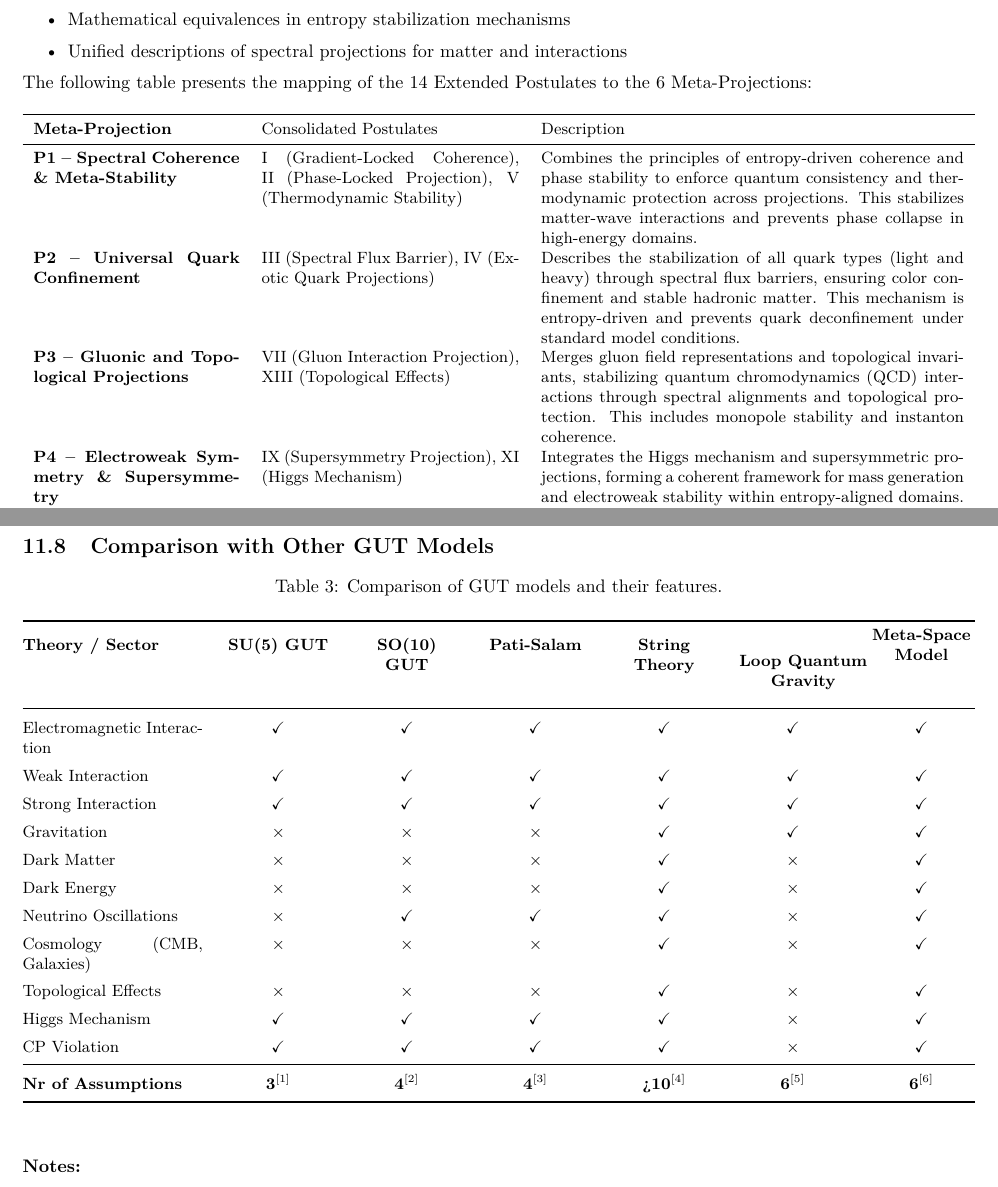
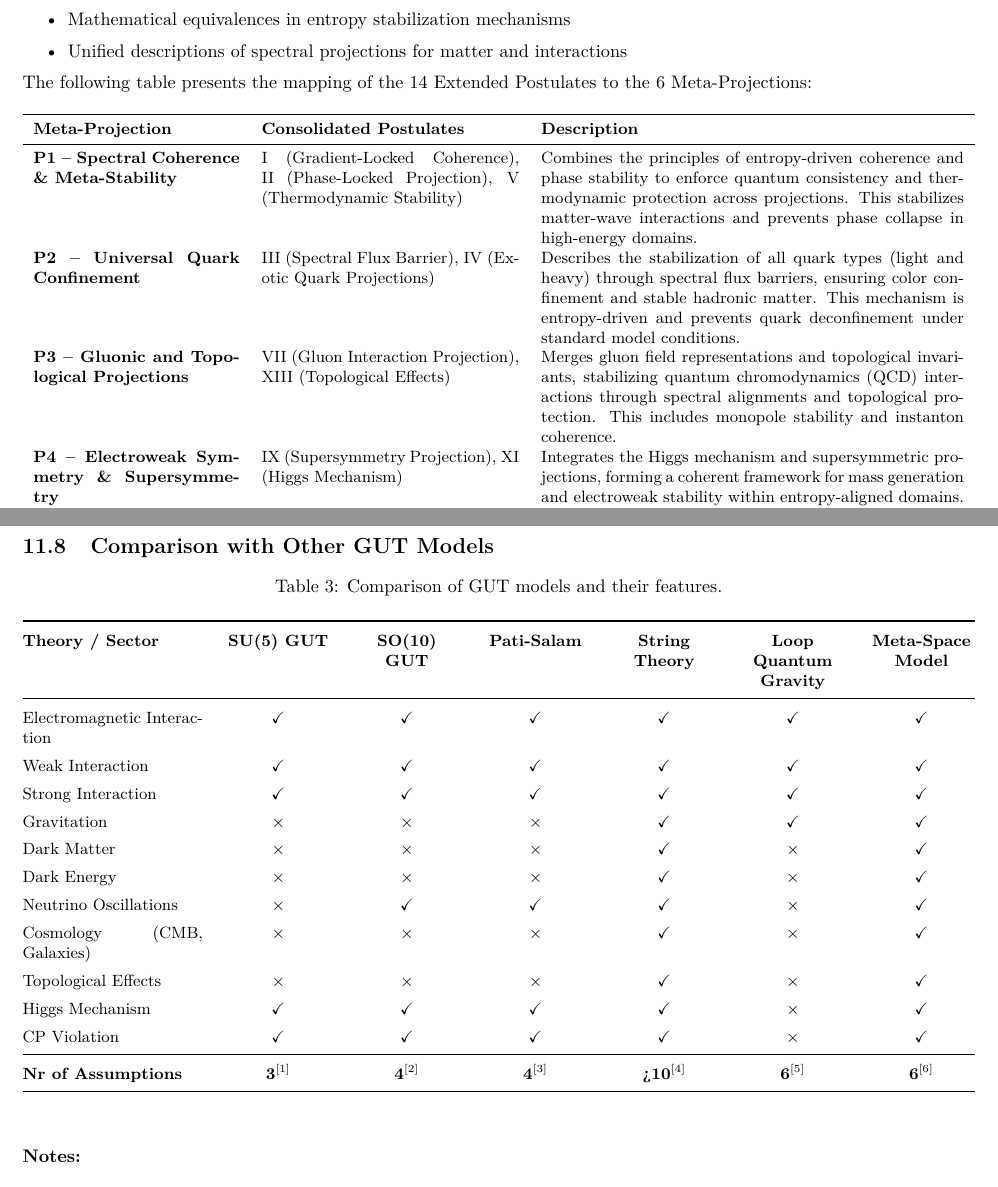
Before and after one commit to tz-dev/The-Meta-Space-Model, a LaTeX document (tex/The Meta-Space Model.tex): two parts of pages 20 and 35 of 63, joined at a grey line, cut so that both start at the same text. Compiled offline with pdfLaTeX.

Commit message:
Update The Meta-Space Model.tex

```diff
--- a/tex/The Meta-Space Model.tex
+++ b/tex/The Meta-Space Model.tex
@@ -985,7 +985,7 @@ The following table presents the mapping of the 14 Extended Postulates to the 6
 {\small
 \begin{tabularx}{\textwidth}{>{\bfseries}p{4cm} p{5cm} X}
 \toprule
-Meta-Projection & Consolidated Postulates & Description \\
+\textbf{Meta-Projection} & \textbf{Consolidated Postulates} & \textbf{Description} \\
 \midrule
 
 P1 – Spectral Coherence \& Meta-Stability &
@@ -1867,10 +1867,10 @@ Validation in Appendix C.5.
 \textbf{Theory / Sector}
 & \textbf{SU(5) GUT}
 & \textbf{SO(10) GUT}
-& \makecell{\textbf{Pati-Salam}}
+& \textbf{Pati-Salam}
 & \textbf{String Theory}
-& \makecell{\textbf{Loop Quantum}\\\textbf{Gravity}}
-& \makecell{\textbf{Meta-Space}\\\textbf{Model}} \\
+& \textbf{Loop Quantum Gravity}
+& \textbf{Meta-Space Model} \\
 \midrule
 
 Electromagnetic Interaction & \checkmark & \checkmark & \checkmark & \checkmark & \checkmark & \checkmark \\
```
Also changed, not shown: tex/The Meta-Space Model.tex (2 more changed lines).
